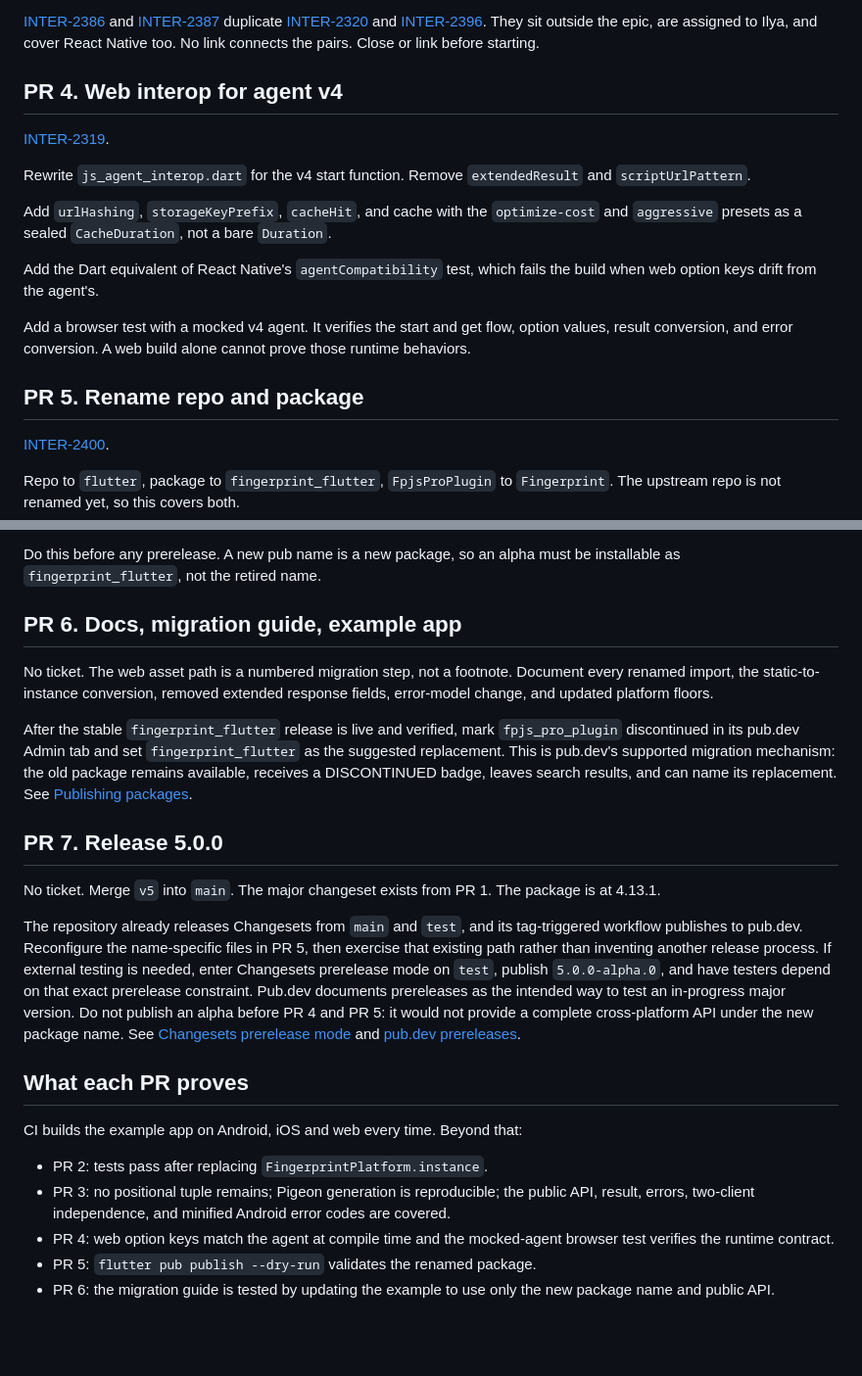
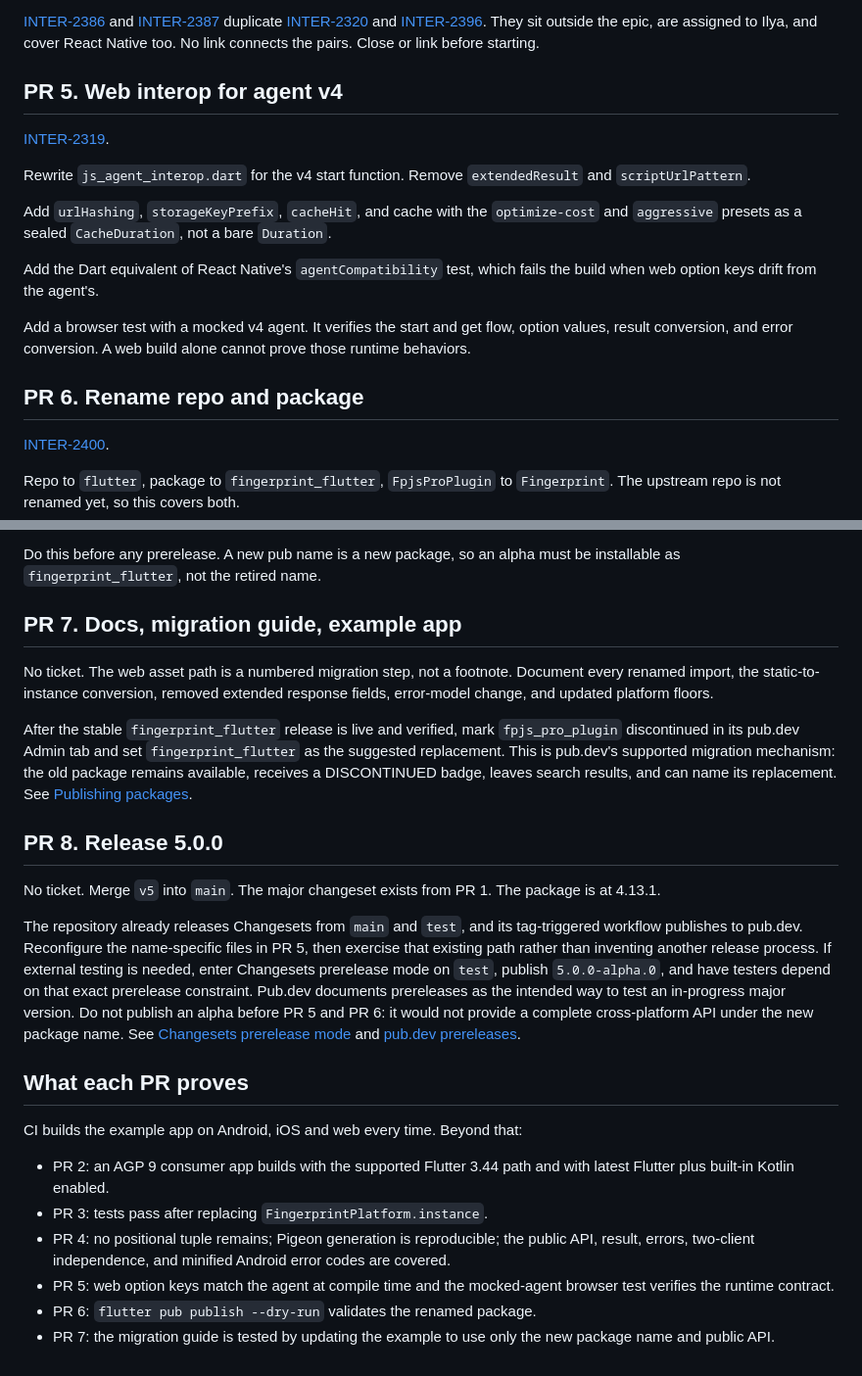
Before and after one commit to fingerprintjs/fingerprintjs-pro-flutter, a Markdown page: MIGRATION_PLAN.md, 2 parts joined by grey strips. Shown at 98% size. Drawn GitHub-style; blank space fills up the shorter version.

```diff
--- a/MIGRATION_PLAN.md
+++ b/MIGRATION_PLAN.md
@@ -137,7 +152,7 @@ mapping on Android and iOS, unknown error codes, and a minified Android build.
 outside the epic, are assigned to Ilya, and cover React Native too. No link
 connects the pairs. Close or link before starting.
 
-## PR 4. Web interop for agent v4
+## PR 5. Web interop for agent v4
 
 [INTER-2319](https://fingerprintjs.atlassian.net/browse/INTER-2319).
 
@@ -155,7 +170,7 @@ Add a browser test with a mocked v4 agent. It verifies the start and get flow,
 option values, result conversion, and error conversion. A web build alone
 cannot prove those runtime behaviors.
 
-## PR 5. Rename repo and package
+## PR 6. Rename repo and package
 
 [INTER-2400](https://fingerprintjs.atlassian.net/browse/INTER-2400).
 
@@ -176,7 +191,7 @@ publisher can publish it before merging this PR.
 Do this before any prerelease. A new pub name is a new package, so an alpha
 must be installable as `fingerprint_flutter`, not the retired name.
 
-## PR 6. Docs, migration guide, example app
+## PR 7. Docs, migration guide, example app
 
 No ticket. The web asset path is a numbered migration step, not a footnote.
 Document every renamed import, the static-to-instance conversion, removed
@@ -189,7 +204,7 @@ supported migration mechanism: the old package remains available, receives a
 DISCONTINUED badge, leaves search results, and can name its replacement. See
 [Publishing packages](https://dart.dev/tools/pub/publishing#discontinue-a-package).
 
-## PR 7. Release 5.0.0
+## PR 8. Release 5.0.0
 
 No ticket. Merge `v5` into `main`. The major changeset exists from PR 1. The
 package is at 4.13.1.
@@ -200,8 +215,8 @@ files in PR 5, then exercise that existing path rather than inventing another
 release process. If external testing is needed, enter Changesets prerelease
 mode on `test`, publish `5.0.0-alpha.0`, and have testers depend on that exact
 prerelease constraint. Pub.dev documents prereleases as the intended way to
-test an in-progress major version. Do not publish an alpha before PR 4 and PR
-5: it would not provide a complete cross-platform API under the new package
+test an in-progress major version. Do not publish an alpha before PR 5 and PR
+6: it would not provide a complete cross-platform API under the new package
 name. See [Changesets prerelease mode](https://github.com/changesets/changesets/blob/main/docs/command-line-options.md#pre)
 and [pub.dev prereleases](https://dart.dev/tools/pub/publishing#publish-prerelease-versions).
 
@@ -209,12 +224,14 @@ and [pub.dev prereleases](https://dart.dev/tools/pub/publishing#publish-prerelea
 
 CI builds the example app on Android, iOS and web every time. Beyond that:
 
-- PR 2: tests pass after replacing `FingerprintPlatform.instance`.
-- PR 3: no positional tuple remains; Pigeon generation is reproducible; the
+- PR 2: an AGP 9 consumer app builds with the supported Flutter 3.44 path and
+  with latest Flutter plus built-in Kotlin enabled.
+- PR 3: tests pass after replacing `FingerprintPlatform.instance`.
+- PR 4: no positional tuple remains; Pigeon generation is reproducible; the
   public API, result, errors, two-client independence, and minified Android
   error codes are covered.
-- PR 4: web option keys match the agent at compile time and the mocked-agent
+- PR 5: web option keys match the agent at compile time and the mocked-agent
   browser test verifies the runtime contract.
-- PR 5: `flutter pub publish --dry-run` validates the renamed package.
-- PR 6: the migration guide is tested by updating the example to use only the
+- PR 6: `flutter pub publish --dry-run` validates the renamed package.
+- PR 7: the migration guide is tested by updating the example to use only the
   new package name and public API.
```
Also changed, not shown: other parts of MIGRATION_PLAN.md (+37 -22 lines).
